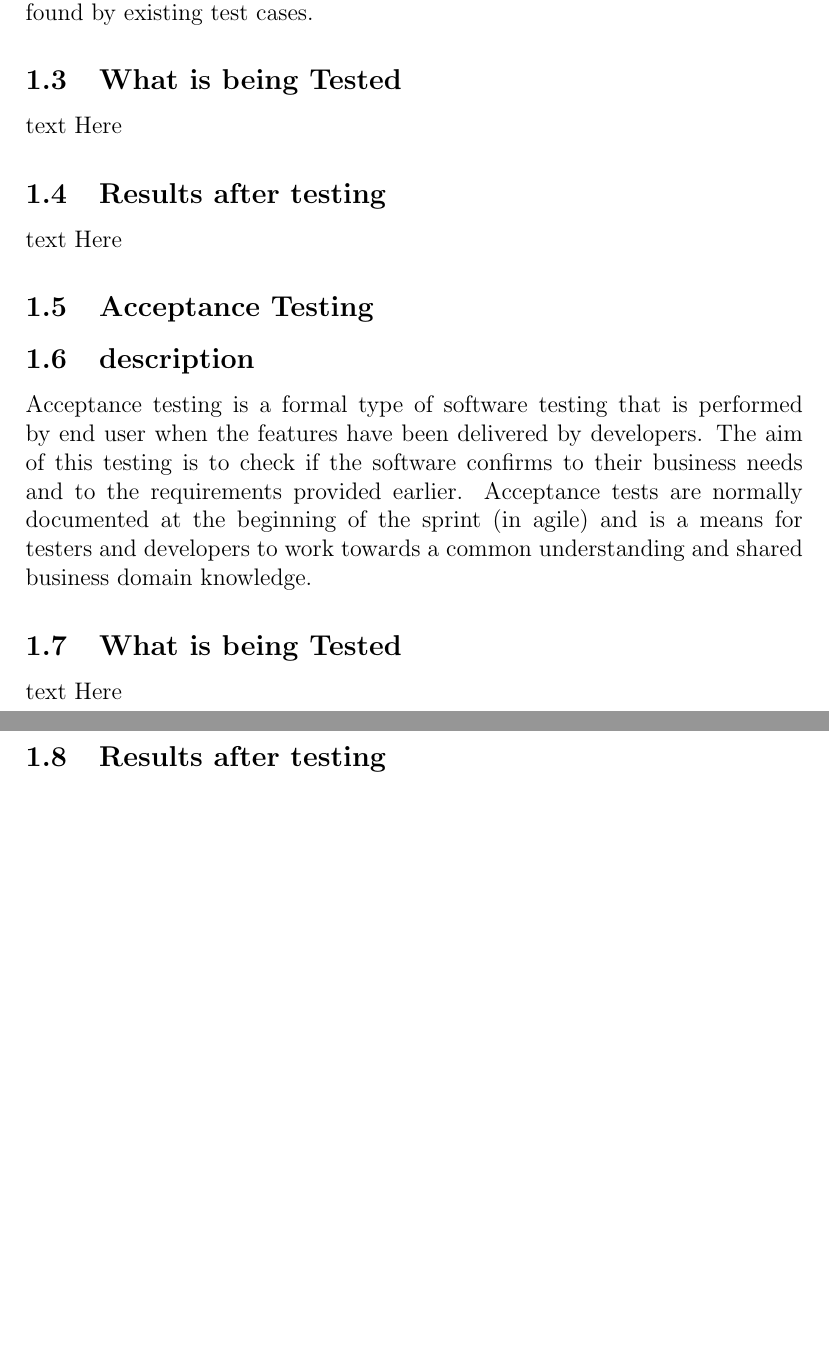
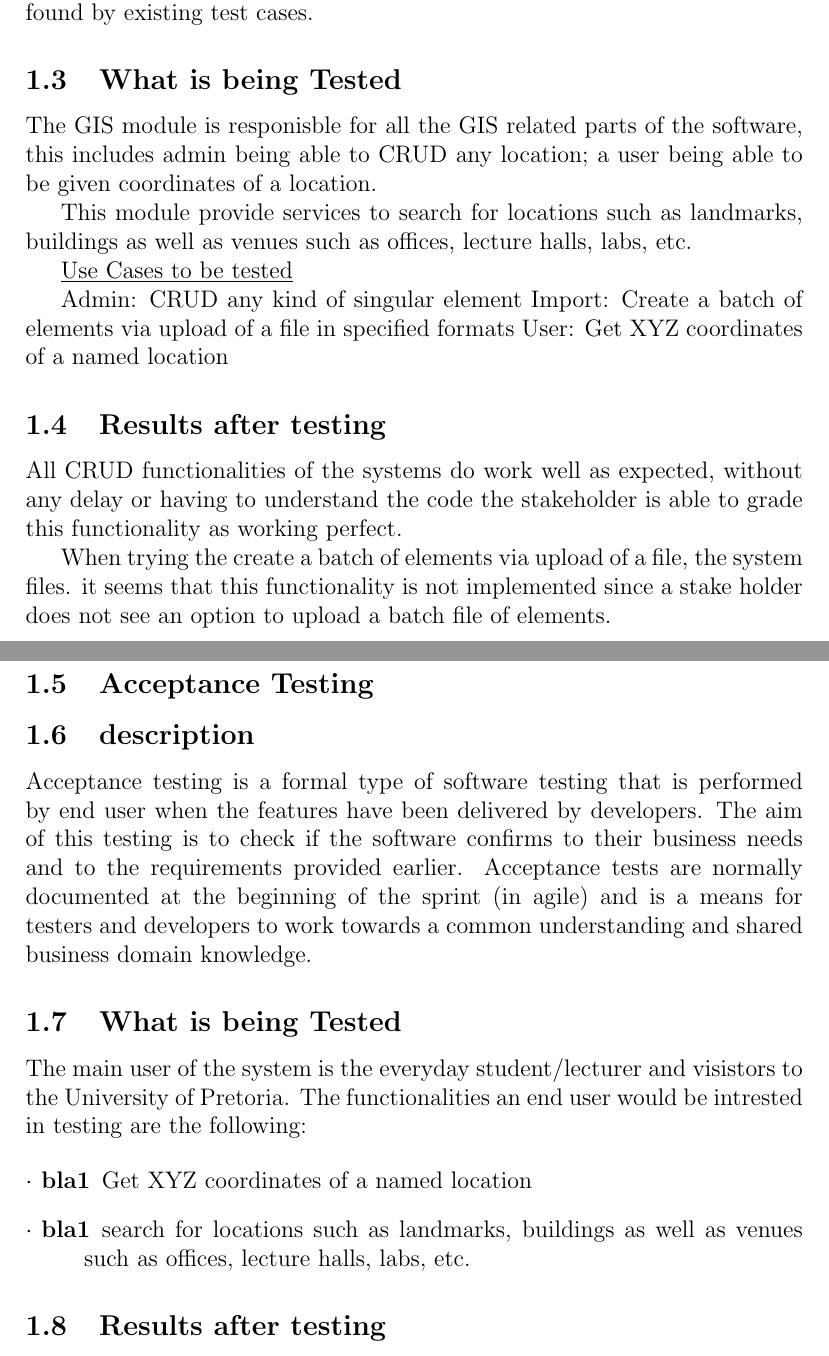
Before and after one commit to Broadsword-GIS-Org/SE_BroadSword-GIS, a LaTeX document (Phase4_Testing_Report/Report.tex): two parts of pages 3 and 4 of 6, joined at a grey line, cut so that both start at the same text, the shorter picture padded with empty space. Compiled offline with pdfLaTeX.

Commit message:
Update Report.tex

```diff
--- a/Phase4_Testing_Report/Report.tex
+++ b/Phase4_Testing_Report/Report.tex
@@ -25,15 +25,43 @@
 		This type of software testing is very informal and unstructured and can be performed by any stakeholder with no 			reference to 	any test case or test design documents.The person performing Ad-hoc testing has a good understanding of 		the domain and workflows of the application to try to find defects and break the software. Ad-hoc testing is intended to 		 find defects that were not found by existing test cases.
 
 		\subsection{What is being Tested}
-		text Here
+		The GIS module is responisble for all the GIS related parts of the software, this includes admin being able to CRUD any
+		location; a user being able to be given coordinates of a location.
+
+		This module provide services to search for locations such as landmarks, buildings as
+		well as venues such as offices, lecture halls, labs, etc.
+
+		\underline{Use Cases to be tested}
+
+		Admin:
+		CRUD any kind of singular element
+		Import: Create a batch of elements via upload of a file in specified formats
+		User:
+		Get XYZ coordinates of a named location
+
 		\subsection{Results after testing}
-		text Here
+
+		All CRUD functionalities of the systems do work well as expected, without any delay or having to understand the code the
+		stakeholder is able to grade this functionality as working perfect.
+
+		When trying the create a batch of elements via upload of a file, the system files. it seems that this functionality
+		is not implemented since a stake holder does not see an option to upload a batch file of elements.
+
+
+
 
 	\subsection{Acceptance Testing}
 		\subsection{description}
 		Acceptance testing is a formal type of software testing that is performed by end user when the features have been 			delivered by developers. The aim of this testing is to check if the software confirms to their business needs and to the 		 requirements provided earlier. Acceptance tests are normally documented at the beginning of the sprint (in agile) and is 		  a means for testers and developers to work towards a common understanding and shared business domain knowledge.
 		\subsection{What is being Tested}
-		text Here
+		The main user of the system is the everyday student/lecturer and visistors to the University of Pretoria. The
+		functionalities an end user would be intrested in testing are the following:
+
+		\begin{description}
+ 			 \item[$\cdot$ bla1] Get XYZ coordinates of a named location
+			  \item[$\cdot$ bla1] search for locations such as landmarks, buildings as well as venues such as offices, 	lecture halls, labs, etc.
+		\end{description}
+
 		\subsection{Results after testing}
 		text Here
 
```
